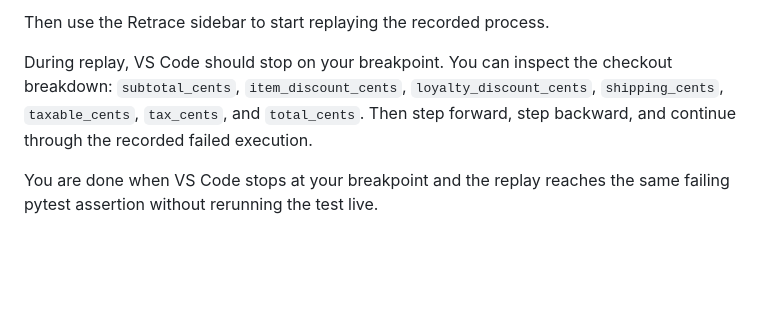
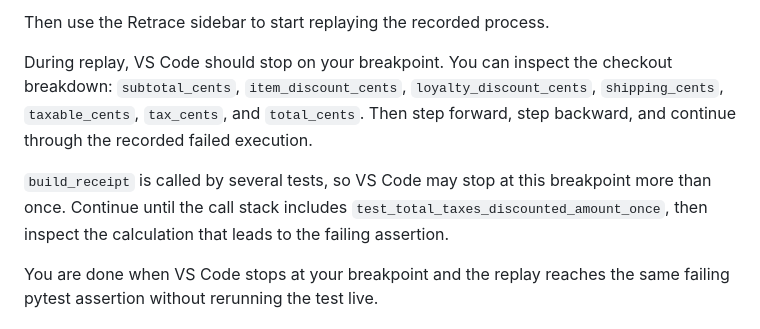
Before and after one commit to retracesoftware/retracesoftware, a Markdown page: quickstart/README.md, the part around the change. Rendered like a GitHub page; blank space fills up the shorter version.

Commit message:
Clarify pytest quickstart breakpoint flow

```diff
--- a/quickstart/README.md
+++ b/quickstart/README.md
@@ -317,6 +317,11 @@ checkout breakdown: `subtotal_cents`, `item_discount_cents`,
 `total_cents`. Then step forward, step backward, and continue through the
 recorded failed execution.
 
+`build_receipt` is called by several tests, so VS Code may stop at this
+breakpoint more than once. Continue until the call stack includes
+`test_total_taxes_discounted_amount_once`, then inspect the calculation that
+leads to the failing assertion.
+
 You are done when VS Code stops at your breakpoint and the replay reaches the
 same failing pytest assertion without rerunning the test live.
 
```
